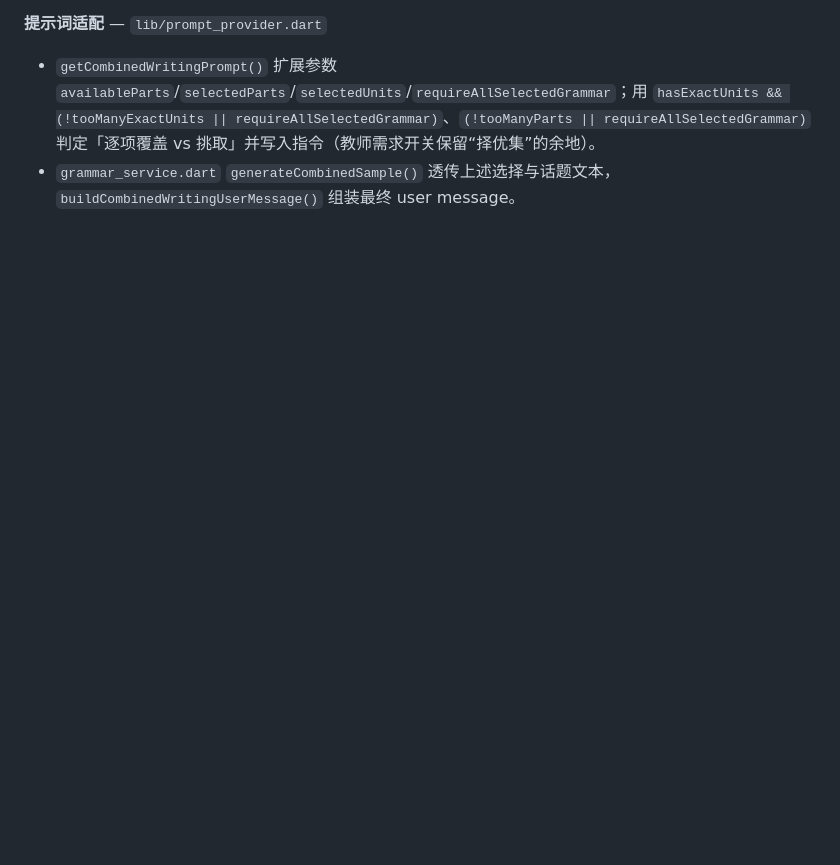
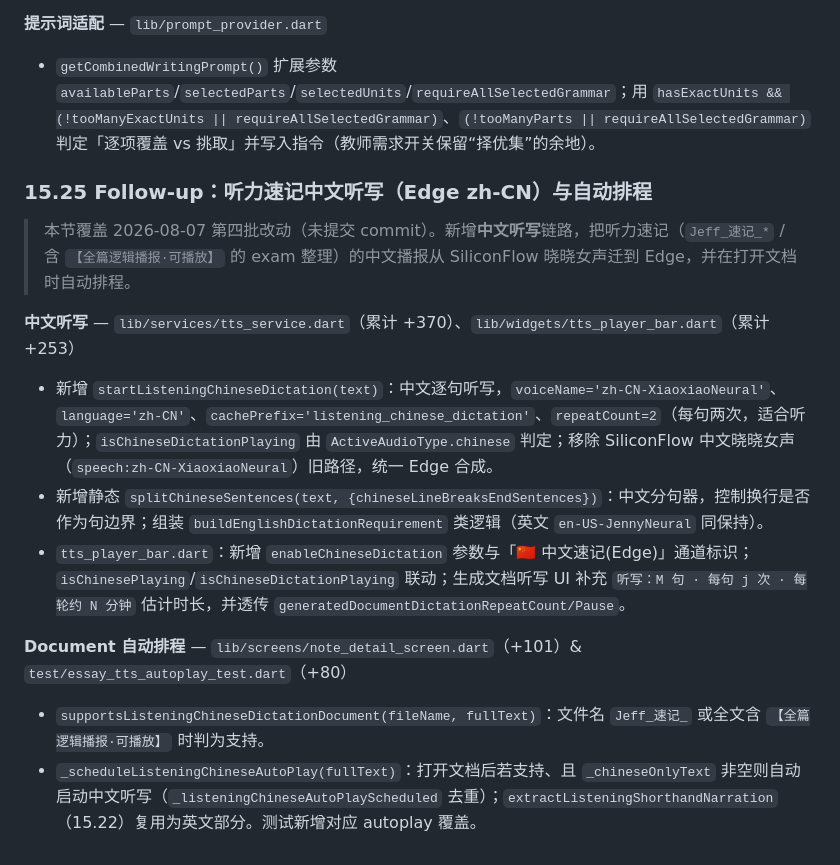
Before and after one commit to weiweicici/Jeff_notes, a Markdown page: ARCHITECTURE.md, the part around one of its changes. Drawn GitHub-style; blank space fills up the shorter version.

Commit message:
docs: record listening Chinese dictation with Edge zh-CN and auto-schedule

```diff
--- a/ARCHITECTURE.md
+++ b/ARCHITECTURE.md
@@ -1132,4 +1133,20 @@ The updated `_deleteEntry` logic in `HistoryScreen` and `NoteDetailScreen` execu
 **提示词适配** — `lib/prompt_provider.dart`
 
 - `getCombinedWritingPrompt()` 扩展参数 `availableParts`/`selectedParts`/`selectedUnits`/`requireAllSelectedGrammar`；用 `hasExactUnits && (!tooManyExactUnits || requireAllSelectedGrammar)`、`(!tooManyParts || requireAllSelectedGrammar)` 判定「逐项覆盖 vs 挑取」并写入指令（教师需求开关保留“择优集”的余地）。
-- `grammar_service.dart` `generateCombinedSample()` 透传上述选择与话题文本，`buildCombinedWritingUserMessage()` 组装最终 user message。
+
+
+
+### 15.25 Follow-up：听力速记中文听写（Edge zh-CN）与自动排程
+
+> 本节覆盖 2026-08-07 第四批改动（未提交 commit）。新增**中文听写**链路，把听力速记（`Jeff_速记_*` / 含 `【全篇逻辑播报·可播放】` 的 exam 整理）的中文播报从 SiliconFlow 晓晓女声迁到 Edge，并在打开文档时自动排程。
+
+**中文听写** — `lib/services/tts_service.dart`（累计 +370）、`lib/widgets/tts_player_bar.dart`（累计 +253）
+
+- 新增 `startListeningChineseDictation(text)`：中文逐句听写，`voiceName='zh-CN-XiaoxiaoNeural'`、`language='zh-CN'`、`cachePrefix='listening_chinese_dictation'`、`repeatCount=2`（每句两次，适合听力）；`isChineseDictationPlaying` 由 `ActiveAudioType.chinese` 判定；移除 SiliconFlow 中文晓晓女声（`speech:zh-CN-XiaoxiaoNeural`）旧路径，统一 Edge 合成。
+- 新增静态 `splitChineseSentences(text, {chineseLineBreaksEndSentences})`：中文分句器，控制换行是否作为句边界；组装 `buildEnglishDictationRequirement` 类逻辑（英文 `en-US-JennyNeural` 同保持）。
+- `tts_player_bar.dart`：新增 `enableChineseDictation` 参数与「🇨🇳 中文速记(Edge)」通道标识；`isChinesePlaying`/`isChineseDictationPlaying` 联动；生成文档听写 UI 补充 `听写：M 句 · 每句 j 次 · 每轮约 N 分钟` 估计时长，并透传 `generatedDocumentDictationRepeatCount/Pause`。
+
+**Document 自动排程** — `lib/screens/note_detail_screen.dart`（+101）& `test/essay_tts_autoplay_test.dart`（+80）
+
+- `supportsListeningChineseDictationDocument(fileName, fullText)`：文件名 `Jeff_速记_` 或全文含 `【全篇逻辑播报·可播放】` 时判为支持。
+- `_scheduleListeningChineseAutoPlay(fullText)`：打开文档后若支持、且 `_chineseOnlyText` 非空则自动启动中文听写（`_listeningChineseAutoPlayScheduled` 去重）；`extractListeningShorthandNarration`（15.22）复用为英文部分。测试新增对应 autoplay 覆盖。
```
Also changed, not shown: other parts of ARCHITECTURE.md (+1 -0 lines).
